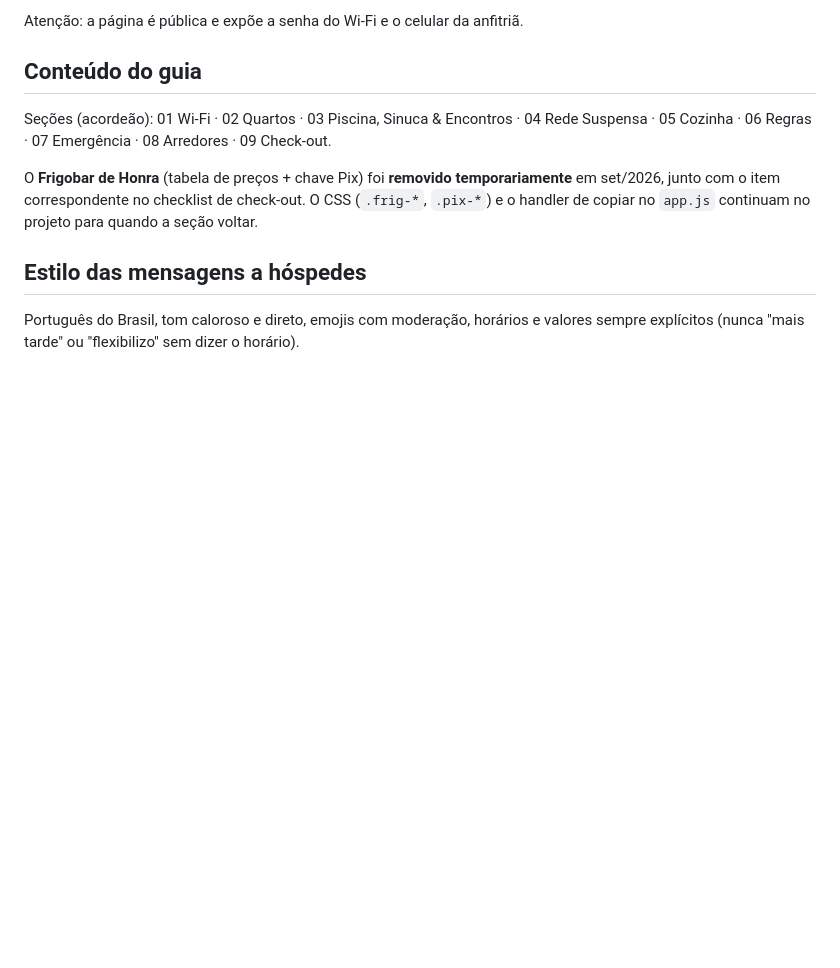
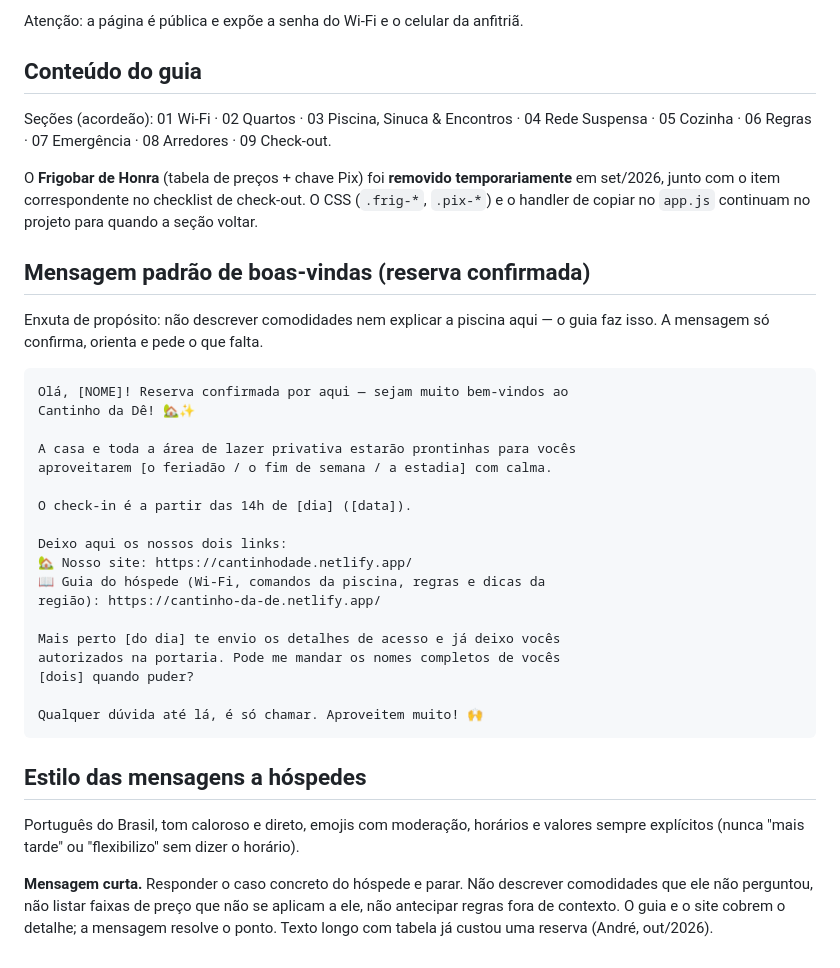
Before and after one commit to kauan-salgado/cantinho-da-de, a Markdown page: CLAUDE.md, the part around the change. GitHub-like rendering; blank space fills up the shorter version.

Commit message:
CLAUDE.md: registra a mensagem padrao de boas-vindas e o estilo enxuto
Co-Authored-By: Claude Opus 5 <noreply@anthropic.com>
Claude-Session: https://claude.ai/code/session_019zk8SXqkKqNvw2ADFX5uMX

````diff
--- a/CLAUDE.md
+++ b/CLAUDE.md
@@ -134,7 +134,38 @@ em set/2026, junto com o item correspondente no checklist de check-out. O CSS
 (`.frig-*`, `.pix-*`) e o handler de copiar no `app.js` continuam no projeto para quando
 a seção voltar.
 
+## Mensagem padrão de boas-vindas (reserva confirmada)
+
+Enxuta de propósito: não descrever comodidades nem explicar a piscina aqui — o guia
+faz isso. A mensagem só confirma, orienta e pede o que falta.
+
+```
+Olá, [NOME]! Reserva confirmada por aqui — sejam muito bem-vindos ao
+Cantinho da Dê! 🏡✨
+
+A casa e toda a área de lazer privativa estarão prontinhas para vocês
+aproveitarem [o feriadão / o fim de semana / a estadia] com calma.
+
+O check-in é a partir das 14h de [dia] ([data]).
+
+Deixo aqui os nossos dois links:
+🏡 Nosso site: https://cantinhodade.netlify.app/
+📖 Guia do hóspede (Wi-Fi, comandos da piscina, regras e dicas da
+região): https://cantinho-da-de.netlify.app/
+
+Mais perto [do dia] te envio os detalhes de acesso e já deixo vocês
+autorizados na portaria. Pode me mandar os nomes completos de vocês
+[dois] quando puder?
+
+Qualquer dúvida até lá, é só chamar. Aproveitem muito! 🙌
+```
+
 ## Estilo das mensagens a hóspedes
 
 Português do Brasil, tom caloroso e direto, emojis com moderação, horários e valores
 sempre explícitos (nunca "mais tarde" ou "flexibilizo" sem dizer o horário).
+
+**Mensagem curta.** Responder o caso concreto do hóspede e parar. Não descrever
+comodidades que ele não perguntou, não listar faixas de preço que não se aplicam a ele,
+não antecipar regras fora de contexto. O guia e o site cobrem o detalhe; a mensagem
+resolve o ponto. Texto longo com tabela já custou uma reserva (André, out/2026).
````
